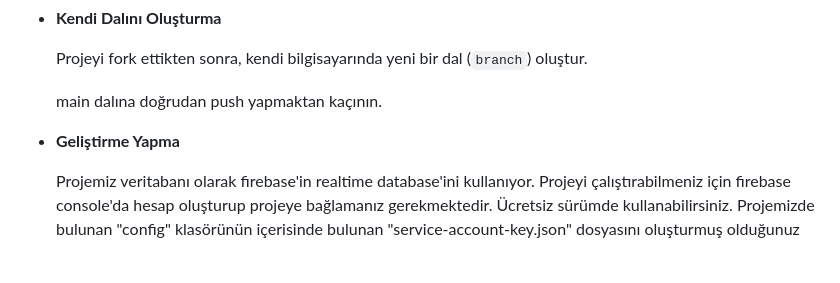
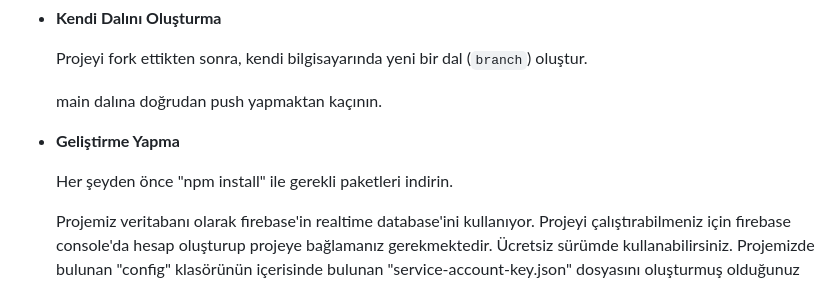
Before and after one commit to MuharremElyesa/KurtAdam, a Markdown page: CONTRIBUTING.md, the part around the change. Drawn GitHub-style; blank space fills up the shorter version.

Commit message:
Update CONTRIBUTING.md
npm install bilgilendirmesi de eklendi.

```diff
--- a/CONTRIBUTING.md
+++ b/CONTRIBUTING.md
@@ -19,6 +19,8 @@ Aşağıdaki adımları izleyerek projeye katkı sağlayabilirsiniz.
    main dalına doğrudan push yapmaktan kaçının.
 
 * **Geliştirme Yapma**
+
+   Her şeyden önce "npm install" ile gerekli paketleri indirin.
 
    Projemiz veritabanı olarak firebase'in realtime database'ini kullanıyor. Projeyi çalıştırabilmeniz için firebase console'da hesap oluşturup projeye bağlamanız gerekmektedir. Ücretsiz sürümde kullanabilirsiniz. Projemizde bulunan "config" klasörünün içerisinde bulunan "service-account-key.json" dosyasını oluşturmuş olduğunuz firebase hesabınızda size verilen anahtarları doldurup, "config/firebase-connect.js" yolunda bulunan dosyaya da realtime database'nizin url'sini yapıştırarak projeyi çalıştırabilirsiniz. Bunu yaptıktan sonra konsolda "npm start" komutu ile projeyi ayağa kaldırabilirsiniz.
 
```
